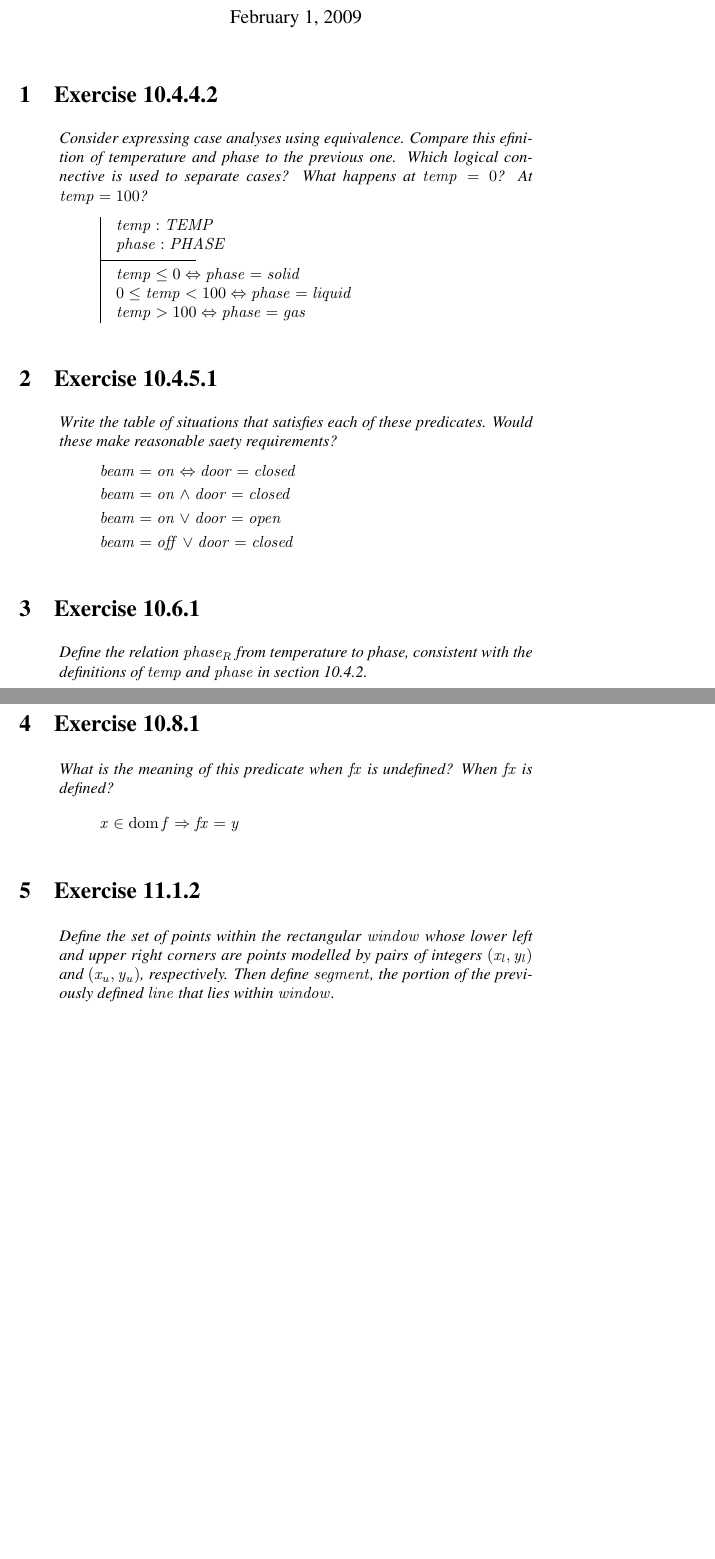
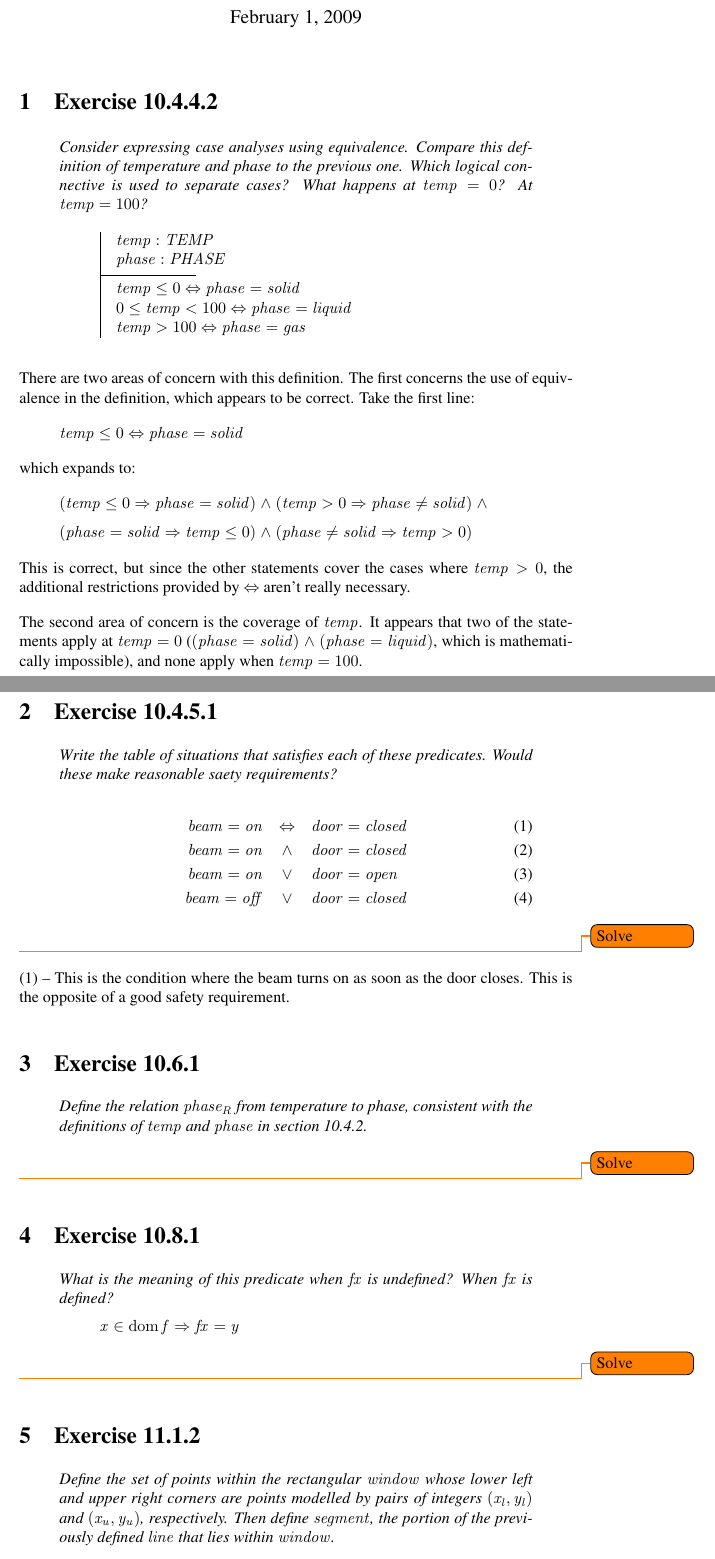
Before and after one commit to aayanqazi/OMSE, a LaTeX document (522/Chapters10-11.tex): two parts of pages 1 and 2 of 2 before the commit and two parts of pages 1 and 2 of 3 after it, joined at a grey line, cut so that both start at the same text, the shorter picture padded with empty space. Compiled offline with pdfLaTeX.

Commit message:
Solved first, some work on second; added todos for others.

```diff
--- a/522/Chapters10-11.tex
+++ b/522/Chapters10-11.tex
@@ -12,7 +11,7 @@
 \section{Exercise 10.4.4.2}
 % 10.4.4.2 15min
 \begin{quote}
-  {\it Consider expressing case analyses using equivalence.  Compare this efinition of temperature
+  {\it Consider expressing case analyses using equivalence.  Compare this definition of temperature
     and phase to the previous one.  Which logical connective is used to separate cases? What happens
     at $temp = 0$? At $temp = 100$?
     \begin{axdef}
@@ -26,18 +25,38 @@
   }
 \end{quote}
 
+There are two areas of concern with this definition.  The first concerns the use of equivalence in
+the definition, which appears to be correct.  Take the first line:
+\[ temp \leq 0 \iff phase = solid \]
+which expands to:
+\[ (temp \leq 0 \implies phase = solid) \land (temp > 0 \implies phase \neq solid) \land \also
+   (phase = solid \implies temp \leq 0) \land (phase \neq solid \implies temp > 0)\]
+This is correct, but since the other statements cover the cases where $temp > 0$, the additional
+restrictions provided by $\iff$ aren't really necessary.
+
+The second area of concern is the coverage of $temp$.  It appears that two of the statements apply
+at $temp = 0$ ($(phase = solid) \land (phase = liquid)$, which is mathematically impossible), and
+none apply when $temp = 100$.
+
 \section{Exercise 10.4.5.1}
 % 10.4.5.1 15min
 \begin{quote}
   {\it Write the table of situations that satisfies each of these predicates.  Would these make
     reasonable saety requirements?
 
-    \[ beam = on \iff door = closed \also
-     beam = on \land door = closed \also
-     beam = on \lor door = open \also
-     beam = off \lor door = closed \]
+    \begin{eqnarray}
+      beam = on  & \iff  & door = closed \\
+      beam = on  & \land & door = closed \\
+      beam = on  & \lor  & door = open   \\
+      beam = off & \lor  & door = closed
+    \end{eqnarray}
   }
 \end{quote}
+
+\todo{Solve}
+
+(1) -- This is the condition where the beam turns on as soon as the
+door closes.  This is the opposite of a good safety requirement.
 
 
 \section{Exercise 10.6.1}
@@ -47,6 +66,8 @@
     $temp$ and $phase$ in section 10.4.2. }
 \end{quote}
 
+\todo{Solve}
+
 
 \section{Exercise 10.8.1}
 % 10.8.1 5min
@@ -54,6 +75,8 @@
   {\it What is the meaning of this predicate when $f x$ is undefined? When $f x$ is defined?
   \[ x \in \dom f \implies f  x = y \] }
 \end{quote}
+
+\todo{Solve}
 
 
 \section{Exercise 11.1.2}
```
Also changed, not shown: 522/Chapters10-11.tex (7 more changed lines).
